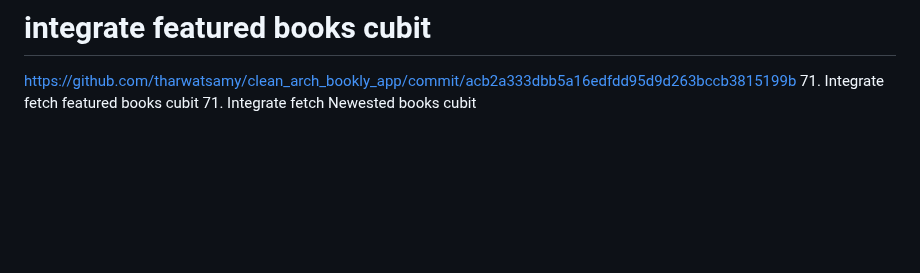
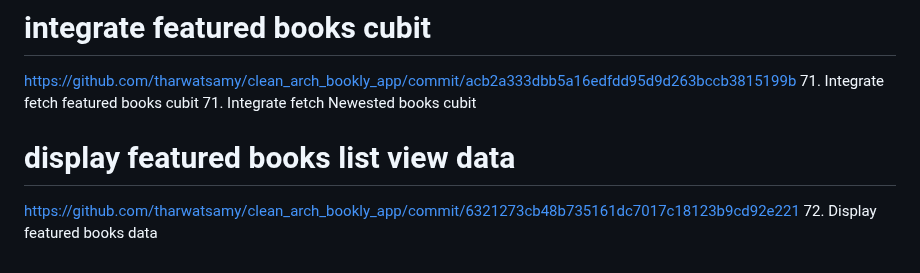
Before and after one commit to Devsaci/clean_arch_bookly_app_v1, a Markdown page: README.md, the part around the change. Drawn GitHub-style; blank space fills up the shorter version.

Commit message:
72. Display featured books data

```diff
--- a/README.md
+++ b/README.md
@@ -582,3 +582,6 @@ https://github.com/tharwatsamy/clean_arch_bookly_app/commit/d78a2055aa1ffe43720b
 https://github.com/tharwatsamy/clean_arch_bookly_app/commit/acb2a333dbb5a16edfdd95d9d263bccb3815199b
 71. Integrate fetch featured books cubit
 71. Integrate fetch Newested books cubit
+# display featured books list view data
+https://github.com/tharwatsamy/clean_arch_bookly_app/commit/6321273cb48b735161dc7017c18123b9cd92e221
+72. Display featured books data
```
